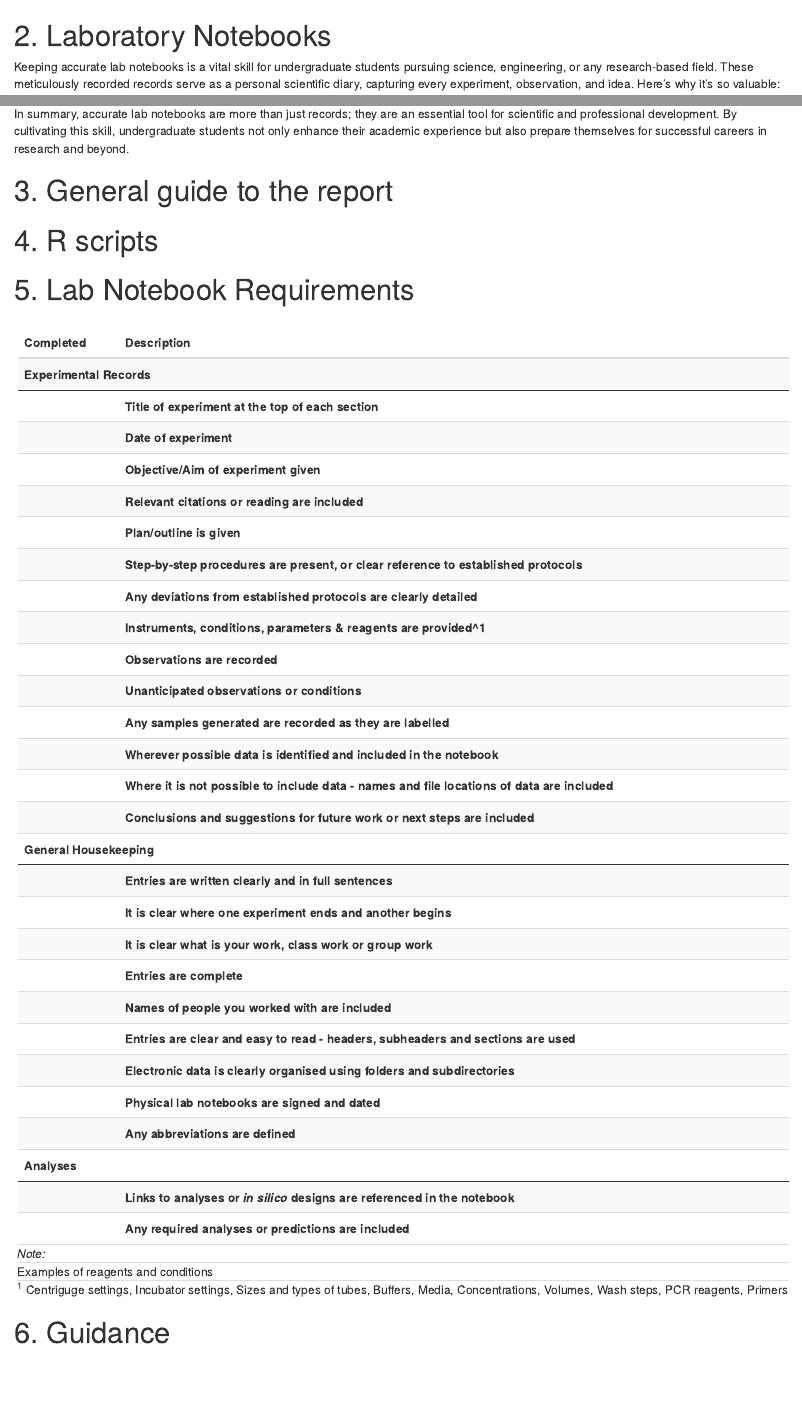
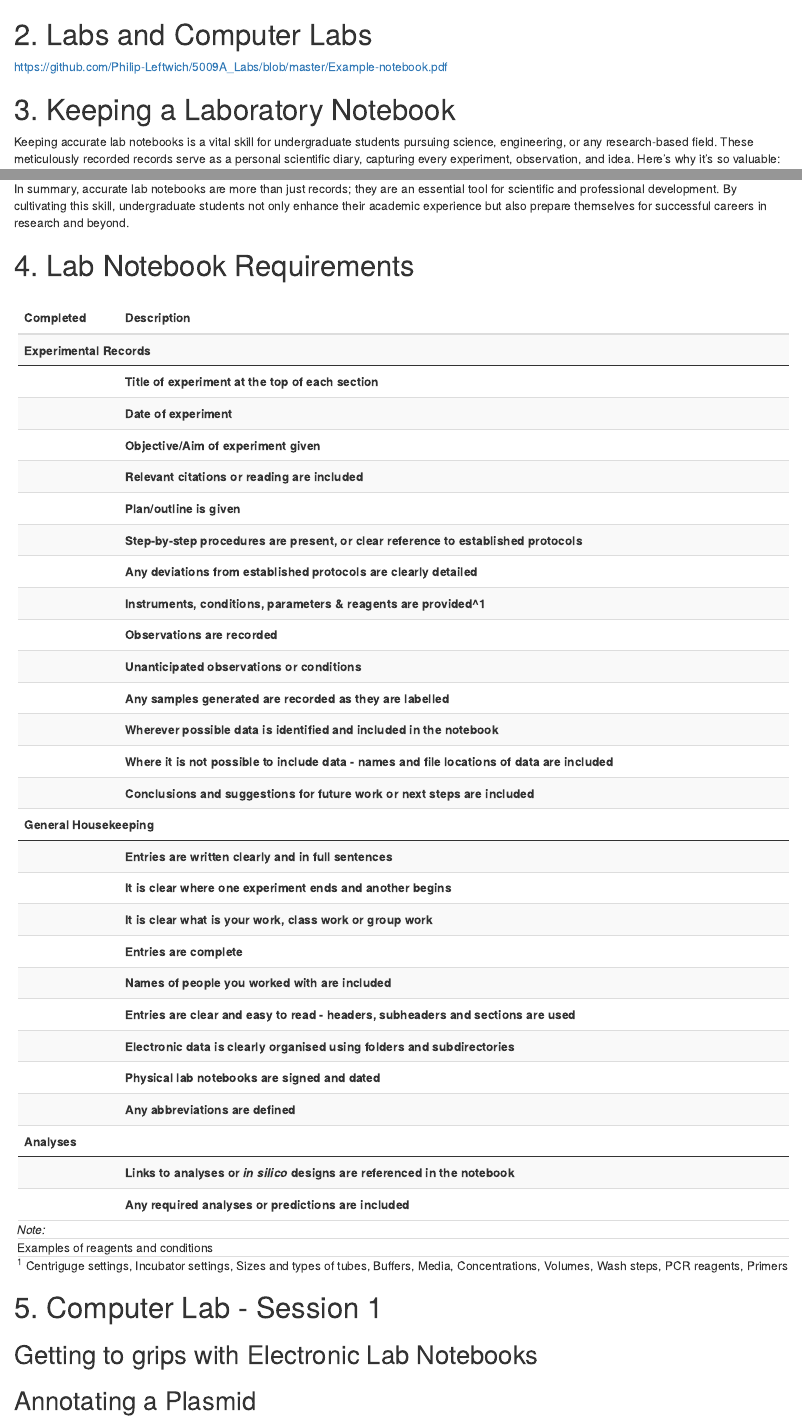
Before and after one commit to Philip-Leftwich/5009A_Labs, an R Markdown document (Assignment_Brief_Summative_2.Rmd): the page in a window 1100 px wide, from 860 px down before the commit and from 150 px down after it, so that both start at the same text, and a second part further down, joined at a grey line. Rendered offline with R 4.5, knitr and Pandoc, with nearby package versions; drawn as R Markdown's standard HTML page in place of the format the file asks for.

Commit message:
outline of document

````diff
--- a/Assignment_Brief_Summative_2.Rmd
+++ b/Assignment_Brief_Summative_2.Rmd
@@ -17,10 +17,14 @@ knitr::opts_chunk$set(echo = TRUE)
 
 # 1. Outline
 
-<iframe src="https://docs.google.com/gview?url=http://example.com/mypdf.pdf&embedded=true" style="width:718px; height:700px;" frameborder="0"></iframe>
+
+# 2. Labs and Computer Labs
+
+https://github.com/Philip-Leftwich/5009A_Labs/blob/master/Example-notebook.pdf
 
 
-# 2. Laboratory Notebooks
+
+# 3. Keeping a Laboratory Notebook
 
 Keeping accurate lab notebooks is a vital skill for undergraduate students pursuing science, engineering, or any research-based field. These meticulously recorded records serve as a personal scientific diary, capturing every experiment, observation, and idea. Here's why it's so valuable:
 
@@ -43,14 +47,7 @@ In summary, accurate lab notebooks are more than just records; they are an essen
 
 
 
-# 3. General guide to the report
-
-
-# 4. R scripts
-
-
-
-# 5. Lab Notebook Requirements
+# 4. Lab Notebook Requirements
 
 ```{r Mark scheme, echo=FALSE}
 knitr::kable(rbind(
@@ -92,6 +89,8 @@ knitr::kable(rbind(
            )
 ```
 
+# 5. Computer Lab - Session 1
 
+## Getting to grips with Electronic Lab Notebooks
 
-# 6. Guidance
+## Annotating a Plasmid
````
Also changed, not shown: Assignment_Brief_Summative_2.html.
